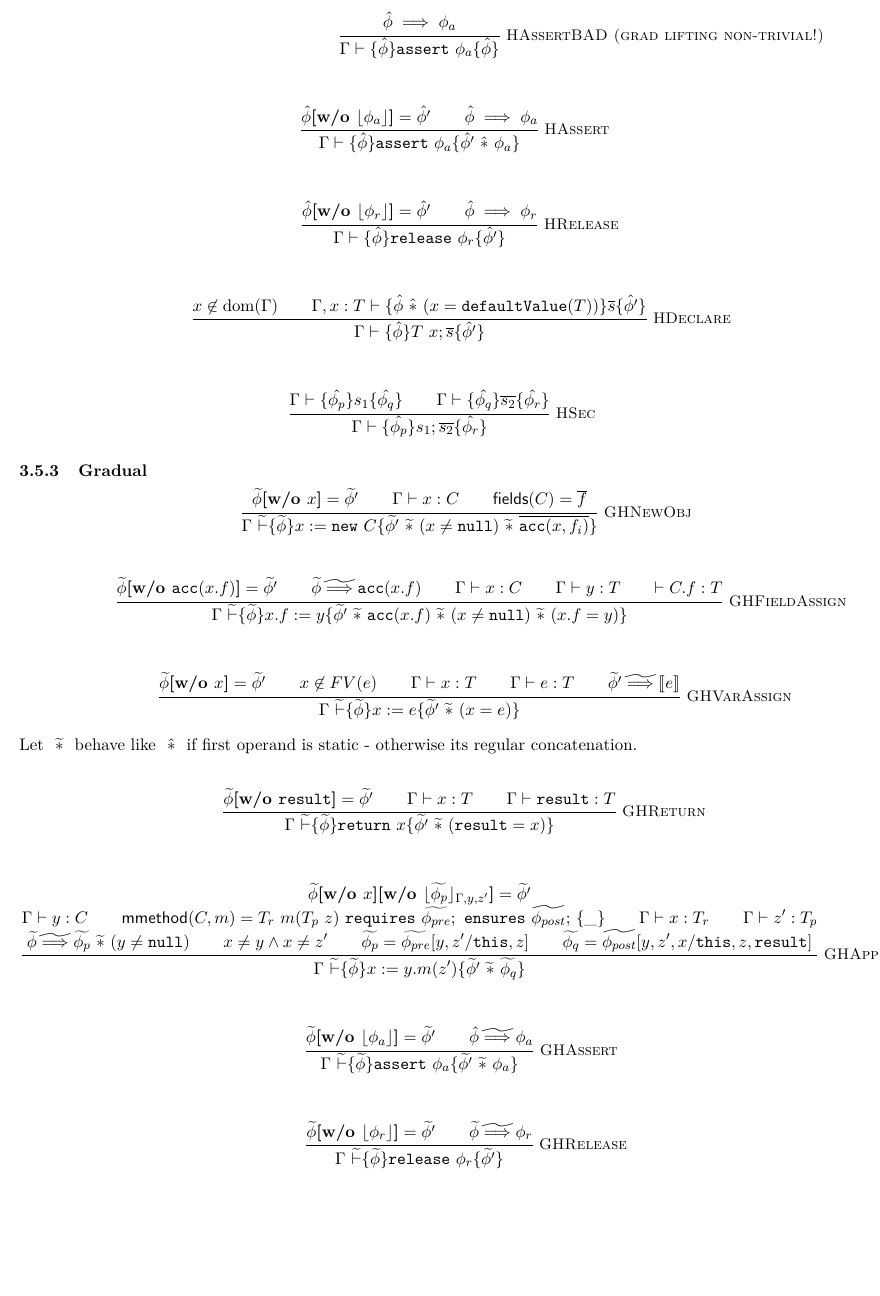
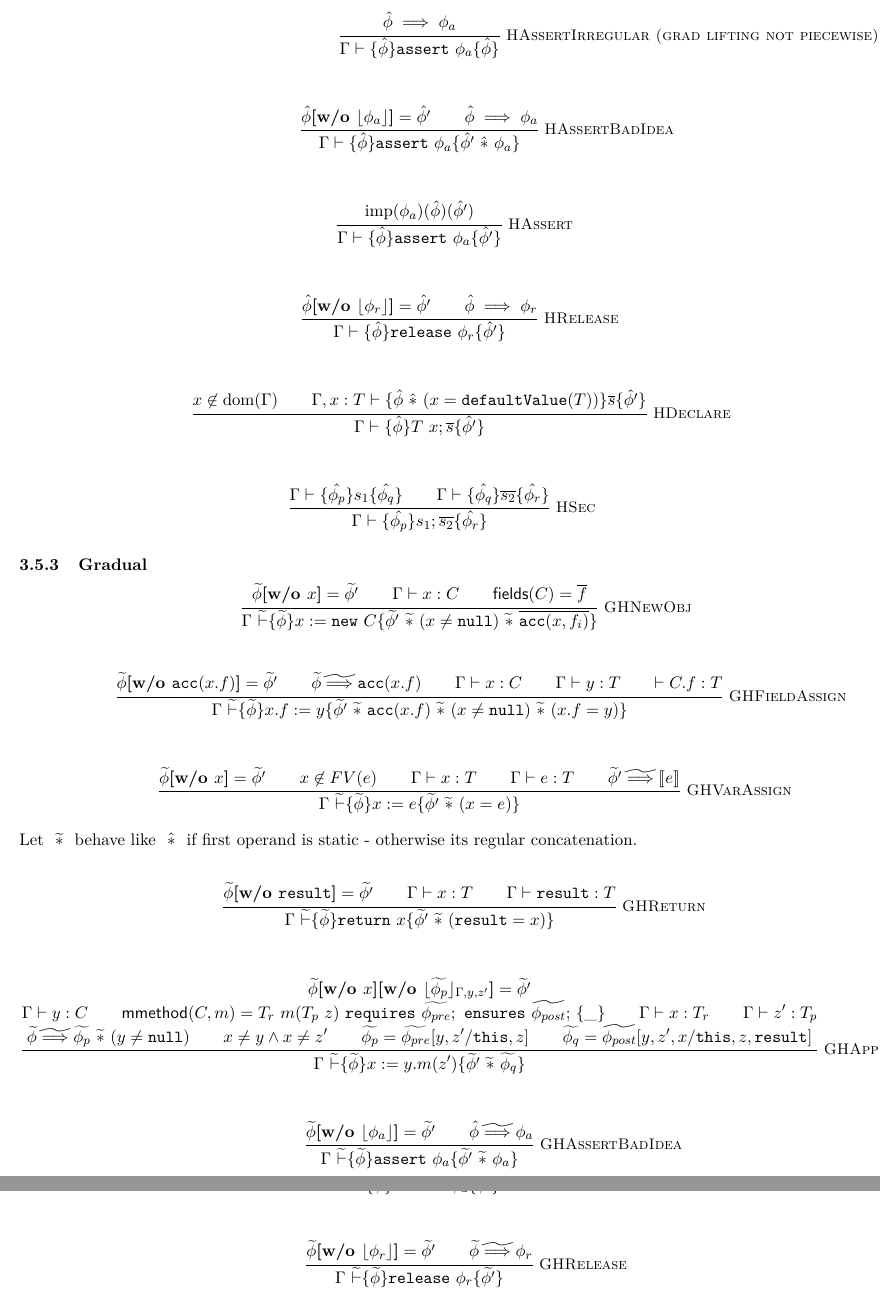
Before and after one commit to olydis/GradVer, a LaTeX document (latex/rules.tex, which reads latex/staticSemanticsDeterm.tex, latex/staticSemanticsDetermGrad.tex): part of page 5 of 15 before the commit and two parts of pages 5 and 6 of 15 after it, the two joined at a grey line, cut so that both start at the same text, the shorter picture padded with empty space. Compiled offline with pdfLaTeX.

Commit message:
PDF assert

```diff
--- a/latex/staticSemanticsDeterm.tex
+++ b/latex/staticSemanticsDeterm.tex
@@ -38,16 +38,22 @@ Have $\hsc$ take care of necessary congruent rewriting of $e$ in order to preser
 \end{mathpar}
 
 \begin{mathpar}
-\inferrule* [Right=HAssertBAD (grad lifting non-trivial!)]
+\inferrule* [Right=HAssertIrregular (grad lifting not piecewise)]
 {\hat{\phi} \implies {\phi_a}}
 {{\Gamma} \hoare {\hat{\phi}} {{\assert {\phi_a}}} {\hat{\phi}}}
 \end{mathpar}
 
 \begin{mathpar}
-    \inferrule* [Right=HAssert]
+    \inferrule* [Right=HAssertBadIdea]
     {{\wo {\hat{\phi}} {\staticFP{\phi_a}}} = \hat{\phi'}\\
         \hat{\phi} \implies {\phi_a}}
     {{\Gamma} \hoare {\hat{\phi}} {{\assert {\phi_a}}} {\hat{\phi'} \hsc \phi_a}}
+\end{mathpar}
+
+\begin{mathpar}
+	\inferrule* [Right=HAssert]
+	{\imp(\phi_a)(\hat{\phi})(\hat{\phi'})}
+	{{\Gamma} \hoare {\hat{\phi}} {{\assert {\phi_a}}} {\hat{\phi'}}}
 \end{mathpar}
 
 \begin{mathpar}
--- a/latex/staticSemanticsDetermGrad.tex
+++ b/latex/staticSemanticsDetermGrad.tex
@@ -38,7 +38,8 @@ Let $\gsc$ behave like $\hsc$ if first operand is static - otherwise its regular
 \end{mathpar}
 
 \begin{mathpar}
-\inferrule* [Right=GHAssert]
+\inferrule* [Right=GHAssertBadIdea]
 {{\wo {\grad{\phi}} {\staticFP{\phi_a}}} = \grad{\phi'}\\
     \hat{\phi} \grad{\implies} {\phi_a}}
 {\Gamma~ \ghoare {\grad{\phi}} {{\assert {\phi_a}}} {\grad{\phi'} \gsc \phi_a}}
+\end{mathpar}
```
Also changed, not shown: latex/rules.tex (+1 -1 lines), latex/rules.pdf, latex/staticSemanticsDetermGrad.tex (5 more changed lines).
